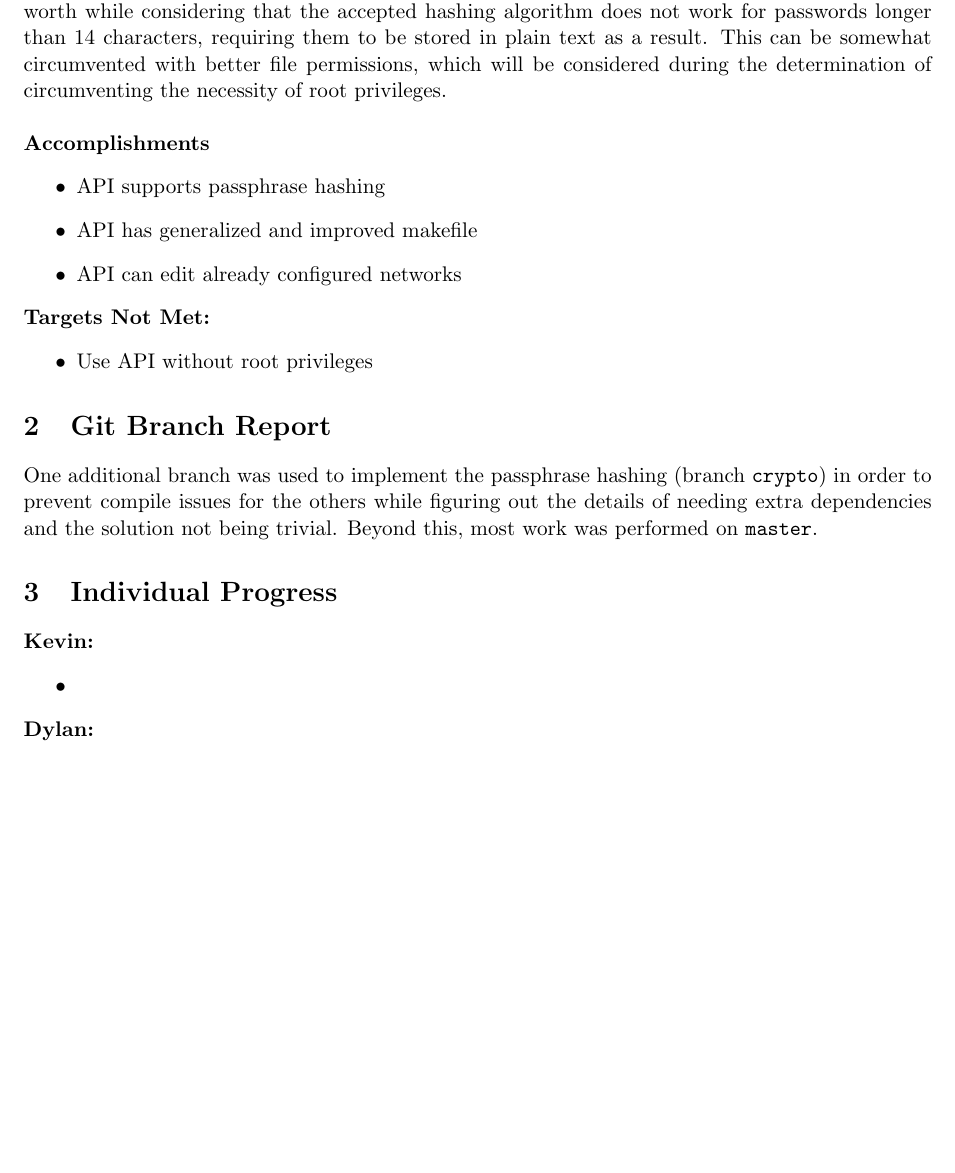
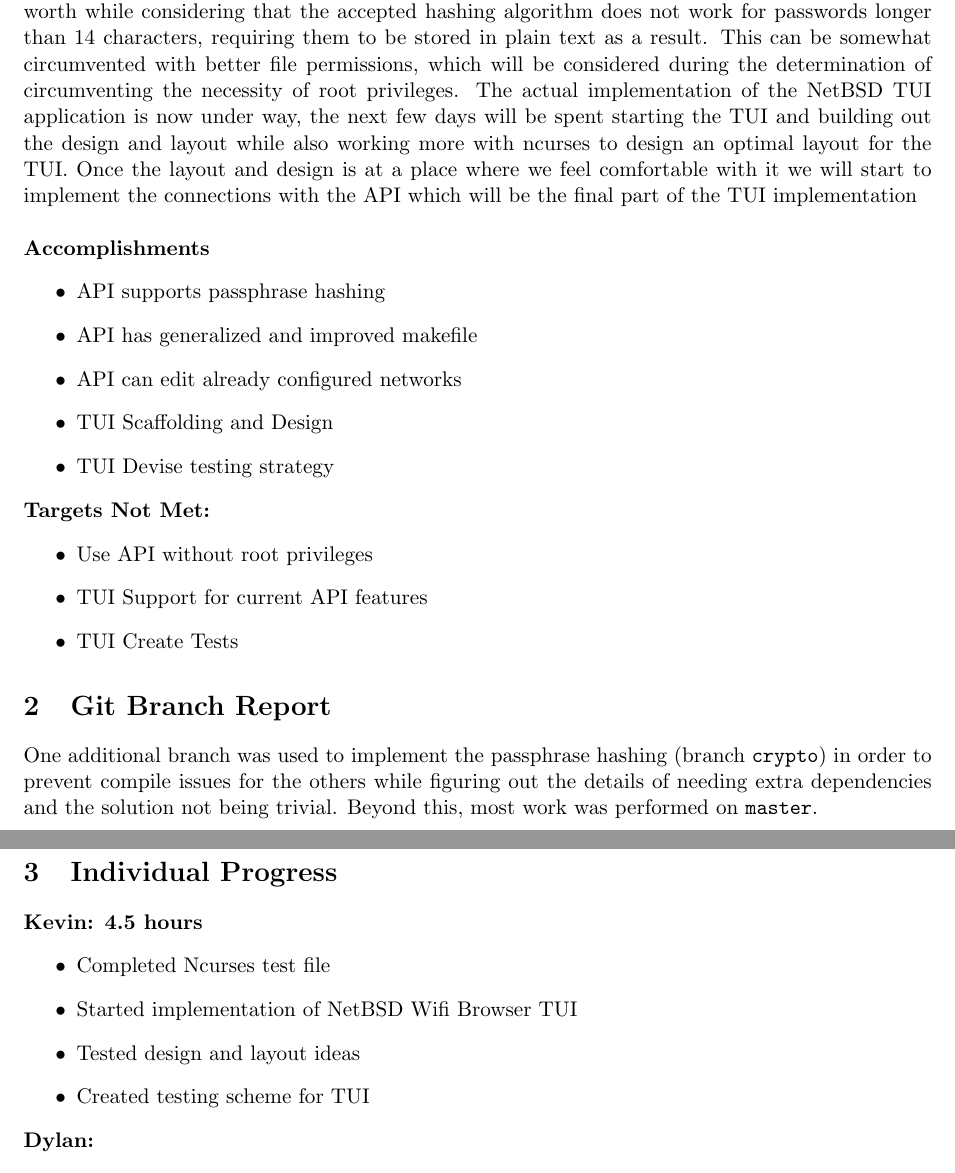
Before and after one commit to KvanQuilst/NetBSD-WifiBrowser, a LaTeX document (docs/milestone4.tex): part of page 1 of 2 before the commit and two parts of pages 1 and 2 of 2 after it, the two joined at a grey line, cut so that both start at the same text, the shorter picture padded with empty space. Compiled offline with pdfLaTeX.

Commit message:
Update milestone4.tex

```diff
--- a/docs/milestone4.tex
+++ b/docs/milestone4.tex
@@ -22,18 +22,28 @@ was that password hashing for WPA-EAP networks is not worth while considering
 that the accepted hashing algorithm does not work for passwords longer than
 14 characters, requiring them to be stored in plain text as a result. This
 can be somewhat circumvented with better file permissions, which will be considered
-during the determination of circumventing the necessity of root privileges.\\
+during the determination of circumventing the necessity of root privileges. The
+actual implementation of the NetBSD TUI application is now under way, the next
+few days will be spent starting the TUI and building out the design and layout while
+also working more with ncurses to design an optimal layout for the TUI. Once the
+layout and design is at a place where we feel comfortable with it we will start
+to implement the connections with the API which will be the final part of the
+TUI implementation\\
 
 \textbf{Accomplishments}
 \begin{itemize}
   \item API supports passphrase hashing
   \item API has generalized and improved makefile
   \item API can edit already configured networks
+  \item TUI Scaffolding and Design
+  \item TUI Devise testing strategy
 \end{itemize}
 
 \textbf{Targets Not Met:}
 \begin{itemize}
   \item Use API without root privileges
+  \item TUI Support for current API features
+  \item TUI Create Tests
 \end{itemize}
 
 
@@ -46,9 +56,12 @@ Beyond this, most work was performed on \texttt{master}.
 
 \section{Individual Progress}
 
-\textbf{Kevin:}
+\textbf{Kevin: 4.5 hours}
 \begin{itemize}
-  \item
+  \item Completed Ncurses test file
+  \item Started implementation of NetBSD Wifi Browser TUI
+  \item Tested design and layout ideas
+  \item Created testing scheme for TUI
 \end{itemize}
 
 \textbf{Dylan:}
```
